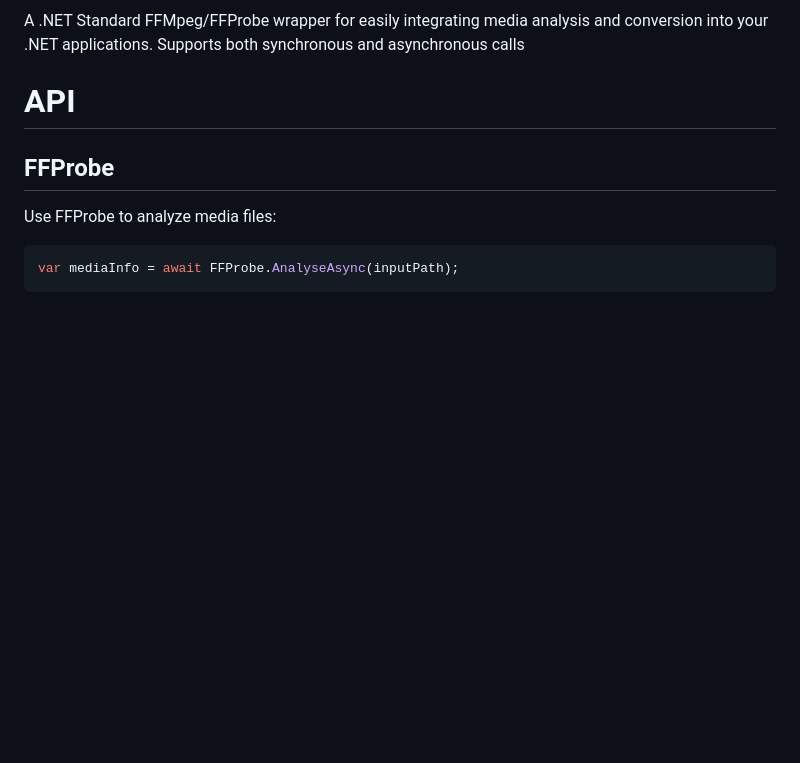
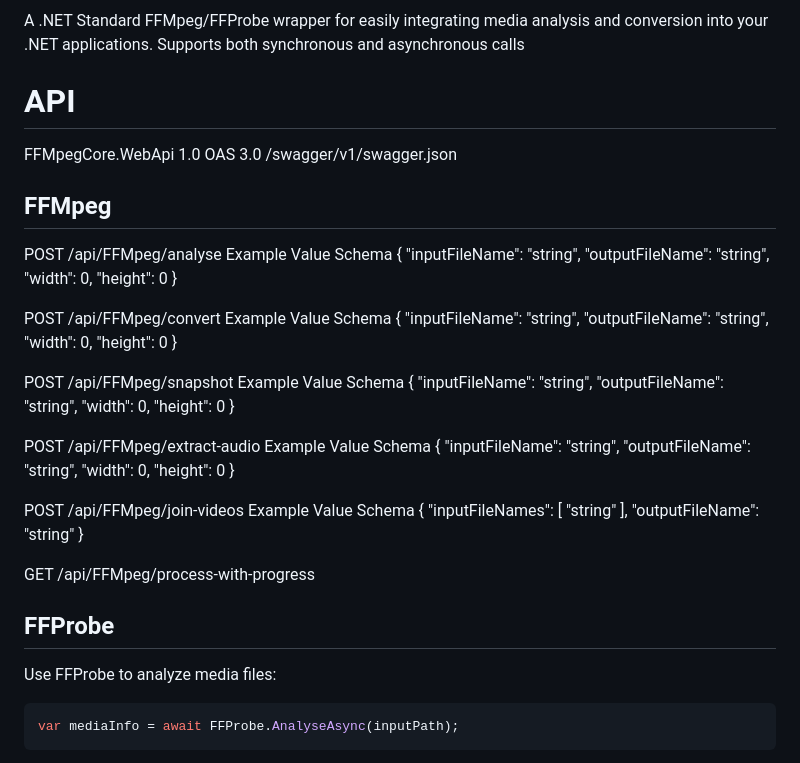
Before and after one commit to jomynn/FFMpegCore.WebApi, a Markdown page: README.md, the part around the change. Rendered like a GitHub page; blank space fills up the shorter version.

```diff
--- a/README.md
+++ b/README.md
@@ -9,6 +9,71 @@
 A .NET Standard FFMpeg/FFProbe wrapper for easily integrating media analysis and conversion into your .NET applications. Supports both synchronous and asynchronous calls
 
 # API
+FFMpegCore.WebApi
+ 1.0
+OAS 3.0
+/swagger/v1/swagger.json
+## FFMpeg
+
+
+POST
+/api/FFMpeg/analyse
+Example Value
+Schema
+{
+  "inputFileName": "string",
+  "outputFileName": "string",
+  "width": 0,
+  "height": 0
+}
+
+POST
+/api/FFMpeg/convert
+Example Value
+Schema
+{
+  "inputFileName": "string",
+  "outputFileName": "string",
+  "width": 0,
+  "height": 0
+}
+
+POST
+/api/FFMpeg/snapshot
+Example Value
+Schema
+{
+  "inputFileName": "string",
+  "outputFileName": "string",
+  "width": 0,
+  "height": 0
+}
+
+
+POST
+/api/FFMpeg/extract-audio
+Example Value
+Schema
+{
+  "inputFileName": "string",
+  "outputFileName": "string",
+  "width": 0,
+  "height": 0
+}
+
+POST
+/api/FFMpeg/join-videos
+Example Value
+Schema
+{
+  "inputFileNames": [
+    "string"
+  ],
+  "outputFileName": "string"
+}
+
+GET
+/api/FFMpeg/process-with-progress
 
 ## FFProbe
 Use FFProbe to analyze media files:
```
